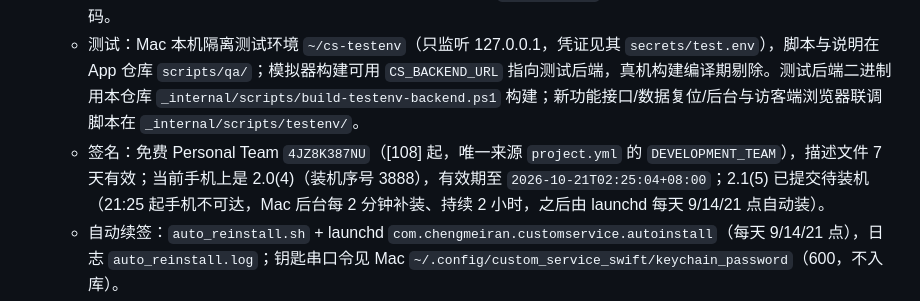
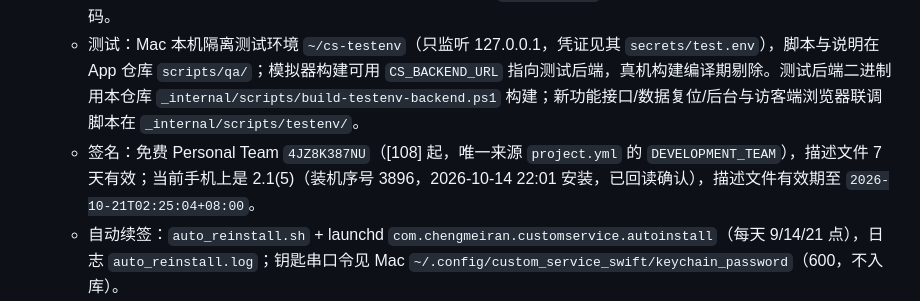
Before and after one commit to baofusirys/custom-service, a Markdown page: _internal/LATEST.md, the part around the change. Drawn GitHub-style.

Commit message:
[113] 记录客服 App v2.1(5) 真机装机结果
原因：手机恢复可达后 Mac 后台补装成功（2026-10-14 22:01，装机序号 3896），手机回读版本 2.1(5)。
涉及文件：_internal/LATEST.md（App 装机状态）、_internal/CHANGELOG.md（[113] 补充装机记录）。
影响：仅文档；0.8.0 仍待用户同意后发布。

```diff
--- a/_internal/LATEST.md
+++ b/_internal/LATEST.md
@@ -11,7 +11,7 @@
 - **App(SwiftUI) 源码**：家中 Mac `/Users/chengmeiran/code/custom_service_swift`（独立 git 仓库，无远端；旧 `mobile_app` Flutter 版已归档）。构建机为 MCP 配置「Mac开发机-iOS构建」（192.168.3.6）。
   - 当前版本 2.1 (5)（[113] 新增删除/回收站、快捷回复、备注标签、拉黑、导出、全局搜索、置顶未读、正在输入、撤回；[111] 完全重写，分层 App/Core/Domain/Features/Shared；组合根 `Sources/App/AppModel.swift`，唯一来源 `project.yml` 的 `MARKETING_VERSION`/`CURRENT_PROJECT_VERSION`），后端写死 `Sources/Core/Config/AppConfig.swift` 的 `productionBackendURL` = `https://k7m2x9p3.xn--5kroo.com`（k7m2x9p3.卖号.com）；会话与自动登录凭据存钥匙串（`SessionVault`），重装同一开发者账号的 App 免输密码。
   - 测试：Mac 本机隔离测试环境 `~/cs-testenv`（只监听 127.0.0.1，凭证见其 `secrets/test.env`），脚本与说明在 App 仓库 `scripts/qa/`；模拟器构建可用 `CS_BACKEND_URL` 指向测试后端，真机构建编译期剔除。测试后端二进制用本仓库 `_internal/scripts/build-testenv-backend.ps1` 构建；新功能接口/数据复位/后台与访客端浏览器联调脚本在 `_internal/scripts/testenv/`。
-  - 签名：免费 Personal Team `4JZ8K387NU`（[108] 起，唯一来源 `project.yml` 的 `DEVELOPMENT_TEAM`），描述文件 7 天有效；当前手机上是 2.0(4)（装机序号 3888），有效期至 `2026-10-21T02:25:04+08:00`；2.1(5) 已提交待装机（21:25 起手机不可达，Mac 后台每 2 分钟补装、持续 2 小时，之后由 launchd 每天 9/14/21 点自动装）。
+  - 签名：免费 Personal Team `4JZ8K387NU`（[108] 起，唯一来源 `project.yml` 的 `DEVELOPMENT_TEAM`），描述文件 7 天有效；当前手机上是 2.1(5)（装机序号 3896，2026-10-14 22:01 安装，已回读确认），描述文件有效期至 `2026-10-21T02:25:04+08:00`。
   - 自动续签：`auto_reinstall.sh` + launchd `com.chengmeiran.customservice.autoinstall`（每天 9/14/21 点），日志 `auto_reinstall.log`；钥匙串口令见 Mac `~/.config/custom_service_swift/keychain_password`（600，不入库）。
   - 待办：iPhone 需信任新开发者证书并首次登录一次（之后免密）；轮换 Mac 登录密码（旧口令曾明文入 Mac 本地 git 历史）后同步更新口令文件。
 - **发布到生产/下游**：v0.7.5 已推送 GitHub（标签 v0.7.5）并于 2026-10-14 19:35 部署生产（只改 IMAGE_TAG、只更新 7 个 cs 容器，部署前手动备份 `/srv/cs-backup/manual/cs-before-0.7.5-20261014-193423.sql.gz`）；客服入口 `https://k7m2x9p3.卖号.com`（cs-nginx 经 fakami-caddy 反代）。**爷爷本地 fakami 项目的 .env 需把 IMAGE_TAG 同步为生产实际版本，否则下次部署 fakami 会把客服退回旧版。**
```
Also changed, not shown: _internal/CHANGELOG.md (+1 -1 lines).
